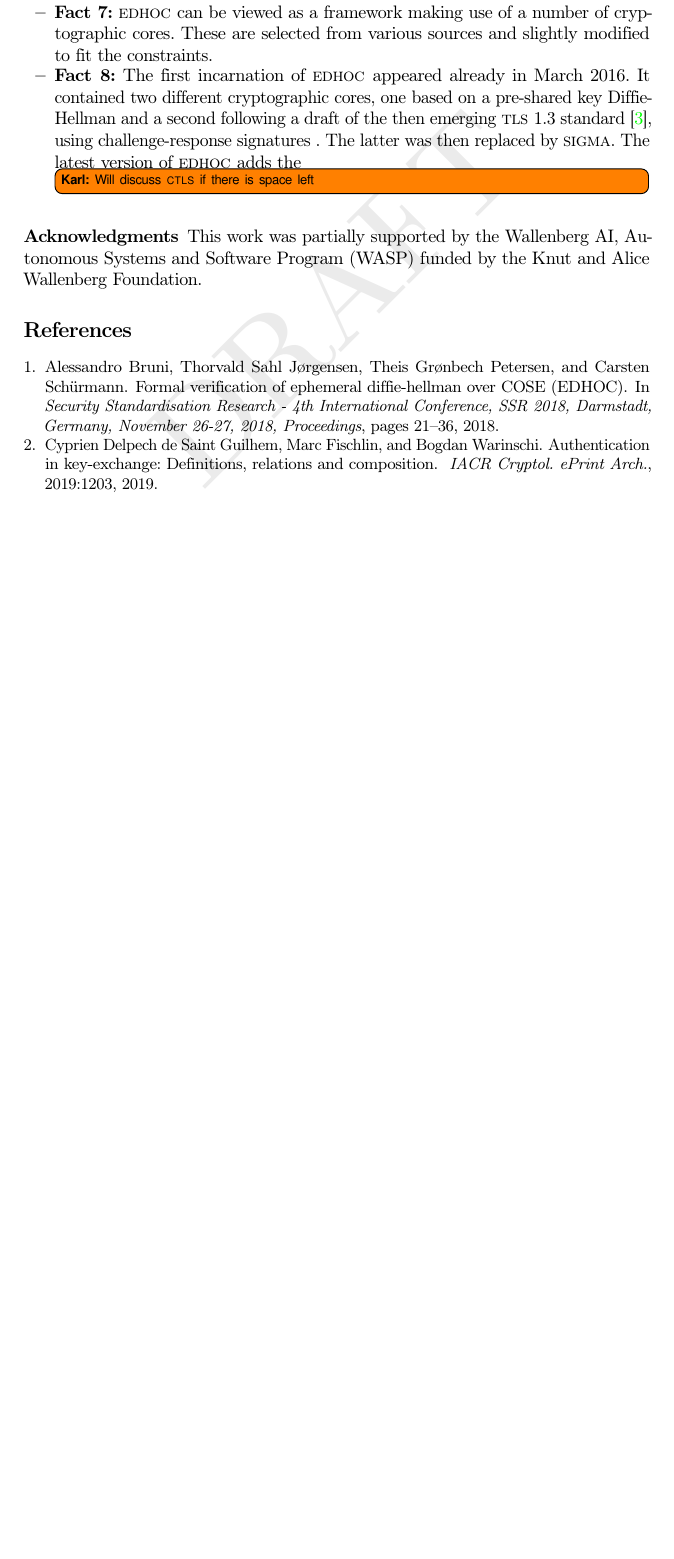
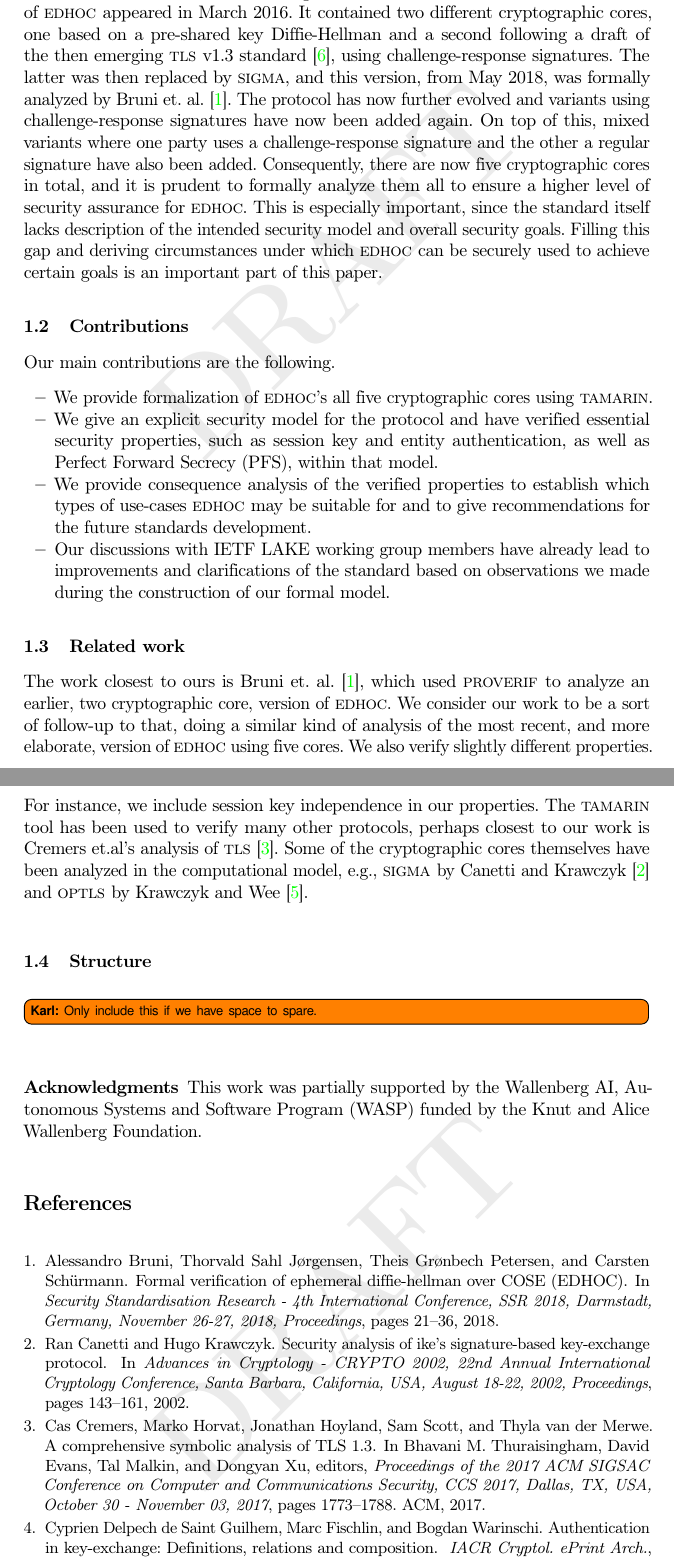
Before and after one commit to hoheinzollern/EDHOC-Verification, a LaTeX paper (models/edhoc/draftedhoc-20200301/report/main.tex, which reads models/edhoc/draftedhoc-20200301/report/macros.tex): part of page 5 of 9 before the commit and two parts of pages 5 and 6 of 11 after it, the two joined at a grey line, cut at the place of the change, the shorter picture padded with empty space. Compiled offline with pdfLaTeX.

Commit message:
[add] first draft of introduction section

```diff
--- a/models/edhoc/draftedhoc-20200301/report/macros.tex
+++ b/models/edhoc/draftedhoc-20200301/report/macros.tex
@@ -39,6 +39,7 @@
 % -- Domain specific macros
 \newcommand{\mArxiv}{\texttt{arXiv}\xspace}
 \newcommand{\mTamarin}{\mProtocolStyle{tamarin}}
+\newcommand{\mProverif}{\mProtocolStyle{proverif}}
 \newcommand{\mEdhoc}{\mProtocolStyle{edhoc}}
 \newcommand{\mOscore}{\mProtocolStyle{oscore}}
 \newcommand{\mSigma}{\mProtocolStyle{sigma}}
--- a/models/edhoc/draftedhoc-20200301/report/main.tex
+++ b/models/edhoc/draftedhoc-20200301/report/main.tex
@@ -313 +363,35 @@ This section is only for the outline and will be removed in the final
+The protocol has evolved significantly over time to cater for smaller messages
+and more use-cases.
+%
+The first incarnation of \mEdhoc appeared in March 2016.
+%
+It contained two different cryptographic cores, one based on a
+pre-shared key Diffie-Hellman and a second following a draft of the
+then emerging \mbox{\mTls v1.3} standard~\cite{ietf-tls-tls13-11}, using
+challenge-response signatures.
+%
+The latter was then replaced by \mSigma, and this version, from May 2018, was
+formally analyzed by Bruni et. al.~\cite{DBLP:conf/secsr/BruniJPS18}.
+%
+The protocol has now further evolved and variants using challenge-response
+signatures have now been added again.
+%
+On top of this, mixed variants where one party uses a challenge-response
+signature and the other a regular signature have also been added.
+%
+Consequently, there are now five cryptographic cores in total, and it is prudent
+to formally analyze them all to ensure a higher level of security assurance for
+\mEdhoc.
+%
+This is especially important, since the standard itself lacks description of the
+intended security model and overall security goals.
+%
+Filling this gap and deriving circumstances under which \mEdhoc can be
+securely used to achieve certain goals is an important part of this paper.
+%
+
+%-------------------------------------------------------------------------- sub
+\subsection{Contributions}
+\label{sec:contributions}
+Our main contributions are the following.
 \begin{itemize}
@@ -339,24 +398,46 @@ This section is only for the outline and will be removed in the final
-        must work under the same constraints as \mOscore itself.
+    \item We provide formalization of \mEdhoc's all five cryptographic cores
+        using \mTamarin.
+    \item We give an explicit security model for the protocol and have verified
+        essential security properties, such as session key and entity
+        authentication, as well as Perfect Forward Secrecy (PFS), within that
+        model.
+    \item We provide consequence analysis of the verified properties to
+        establish which types of use-cases \mEdhoc may be suitable for and
+        to give recommendations for the future standards development.
+    \item Our discussions with IETF LAKE working group members have already
+        lead to improvements and clarifications of the standard based on
+        observations we made during the construction of our formal model.
+\end{itemize}
 
-%------>>>> message: EDHOC evolves over time: necessary with new FM
-        %analysis!!!
-    \item \mF{7} \mEdhoc can be viewed as a framework making use of a number of
-        cryptographic cores. These are selected from various sources and
-        slightly modified to fit the constraints.
-    \item \mF{8} The first incarnation of \mEdhoc appeared already in March
-        2016. It contained two different cryptographic cores, one based on a
-        pre-shared key Diffie-Hellman and a second following a draft of the
-        then emerging \mTls 1.3 standard~\cite{ietf-tls-tls13-11}, using
-        challenge-response signatures .
-        The latter was then replaced by \mSigma. The latest version of \mEdhoc
-        adds the
+%-------------------------------------------------------------------------- sub
+\subsection{Related work}
+\label{sec:relatedWork}
+The work closest to ours is Bruni et. al.~\cite{DBLP:conf/secsr/BruniJPS18},
+which used \mProverif to analyze an earlier, two cryptographic core, version
+of \mEdhoc.
+%
+We consider our work to be a sort of follow-up to that, doing a similar kind of
+analysis of the most recent, and more elaborate, version of \mEdhoc using five
+cores.
+%
+We also verify slightly different properties.
+%
+For instance, we include session key independence in our properties.
+%
+The \mTamarin tool has been used to verify many other protocols, perhaps closest
+to our work is Cremers et.al's analysis of
+\mTls~\cite{DBLP:conf/ccs/CremersHHSM17}.
+%
+Some of the cryptographic cores themselves have been analyzed in the
+computational model, e.g., \mSigma by Canetti and
+Krawczyk~\cite{DBLP:conf/crypto/CanettiK02} and \mOptls by Krawczyk and
+Wee~\cite{DBLP:conf/eurosp/KrawczykW16}.
+%
 
-
-
-        \knote{Will discuss \mCtls if there is space left}
-
-\end{itemize}
-%
+%-------------------------------------------------------------------------- sub
+\subsection{Structure}
+\label{sec:structure}
+\knote{Only include this if we have space to spare.}
 
 
 %-------------------------------------------------------------------------- ack
```
Also changed, not shown: models/edhoc/draftedhoc-20200301/report/main.tex (75 more changed lines).
